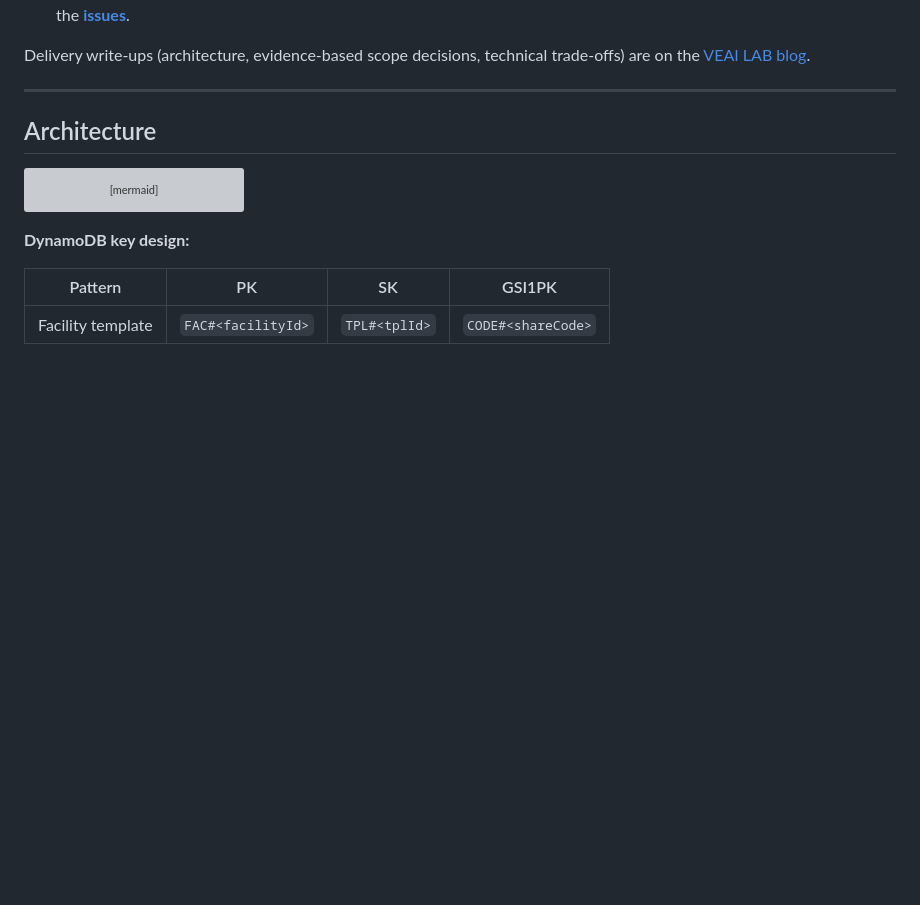
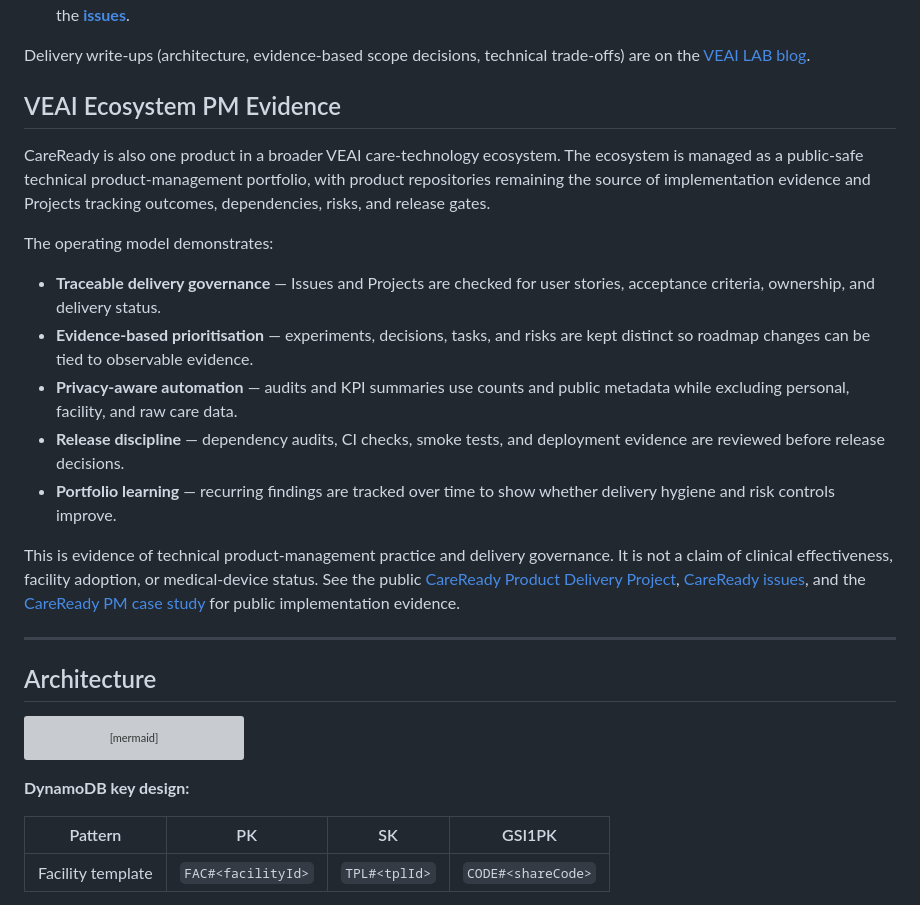
Before and after one commit to larai-w/careready-belongings-checker, a Markdown page: README.md, the part around the change. Rendered like a GitHub page; blank space fills up the shorter version; grey boxes are pictures that could not be loaded.

Commit message:
docs: add ecosystem PM evidence summary

```diff
--- a/README.md
+++ b/README.md
@@ -46,6 +46,31 @@ deployed system, solo and AI-assisted, with the delivery discipline kept in publ
 
 Delivery write-ups (architecture, evidence-based scope decisions, technical trade-offs) are on the
 [VEAI LAB blog](https://veai.jp/blog/).
+
+## VEAI Ecosystem PM Evidence
+
+CareReady is also one product in a broader VEAI care-technology ecosystem. The ecosystem is managed
+as a public-safe technical product-management portfolio, with product repositories remaining the
+source of implementation evidence and Projects tracking outcomes, dependencies, risks, and release gates.
+
+The operating model demonstrates:
+
+- **Traceable delivery governance** — Issues and Projects are checked for user stories, acceptance
+  criteria, ownership, and delivery status.
+- **Evidence-based prioritisation** — experiments, decisions, tasks, and risks are kept distinct so
+  roadmap changes can be tied to observable evidence.
+- **Privacy-aware automation** — audits and KPI summaries use counts and public metadata while
+  excluding personal, facility, and raw care data.
+- **Release discipline** — dependency audits, CI checks, smoke tests, and deployment evidence are
+  reviewed before release decisions.
+- **Portfolio learning** — recurring findings are tracked over time to show whether delivery hygiene
+  and risk controls improve.
+
+This is evidence of technical product-management practice and delivery governance. It is not a claim
+of clinical effectiveness, facility adoption, or medical-device status. See the public
+[CareReady Product Delivery Project](https://github.com/users/larai-w/projects/2),
+[CareReady issues](https://github.com/larai-w/careready-belongings-checker/issues), and the
+[CareReady PM case study](docs/13_product_management_case_study.md) for public implementation evidence.
 
 ---
 
```
